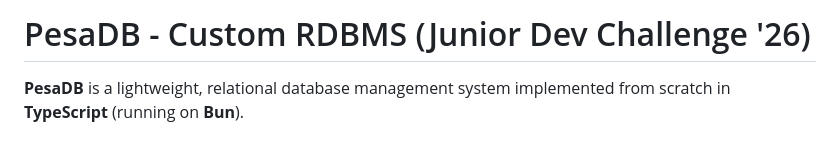
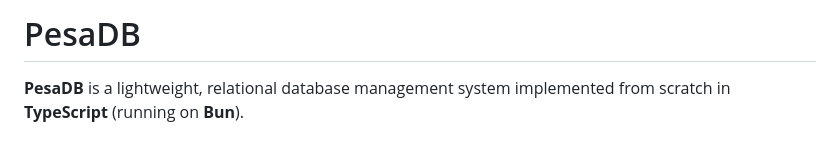
Before and after one commit to billmalea/pesaDb, a Markdown page: README.md, the part around the change. Drawn GitHub-style.

Commit message:
feat: docs new updates

```diff
--- a/README.md
+++ b/README.md
@@ -1,4 +1,4 @@
-# PesaDB - Custom RDBMS (Junior Dev Challenge '26)
+# PesaDB
 
 **PesaDB** is a lightweight, relational database management system implemented from scratch in **TypeScript** (running on **Bun**).
 
```
